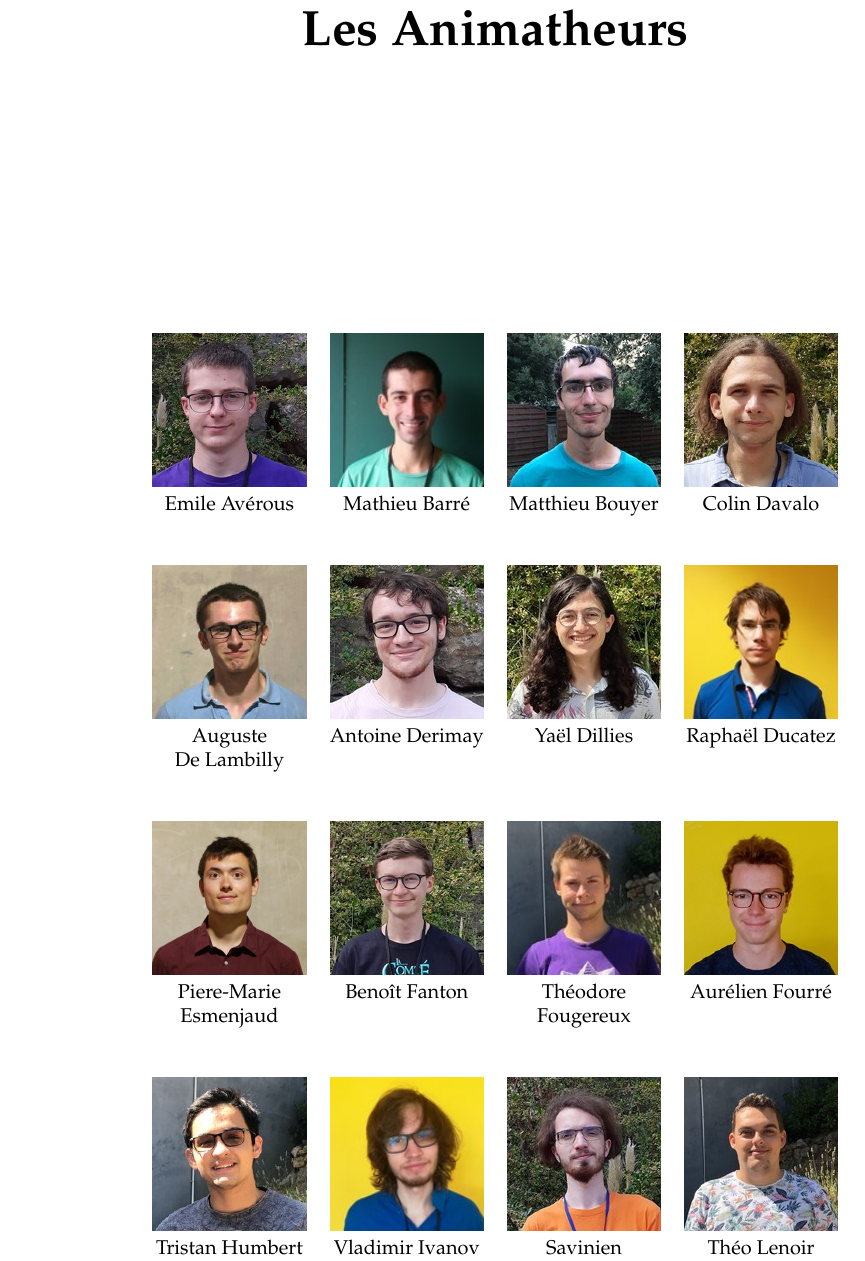
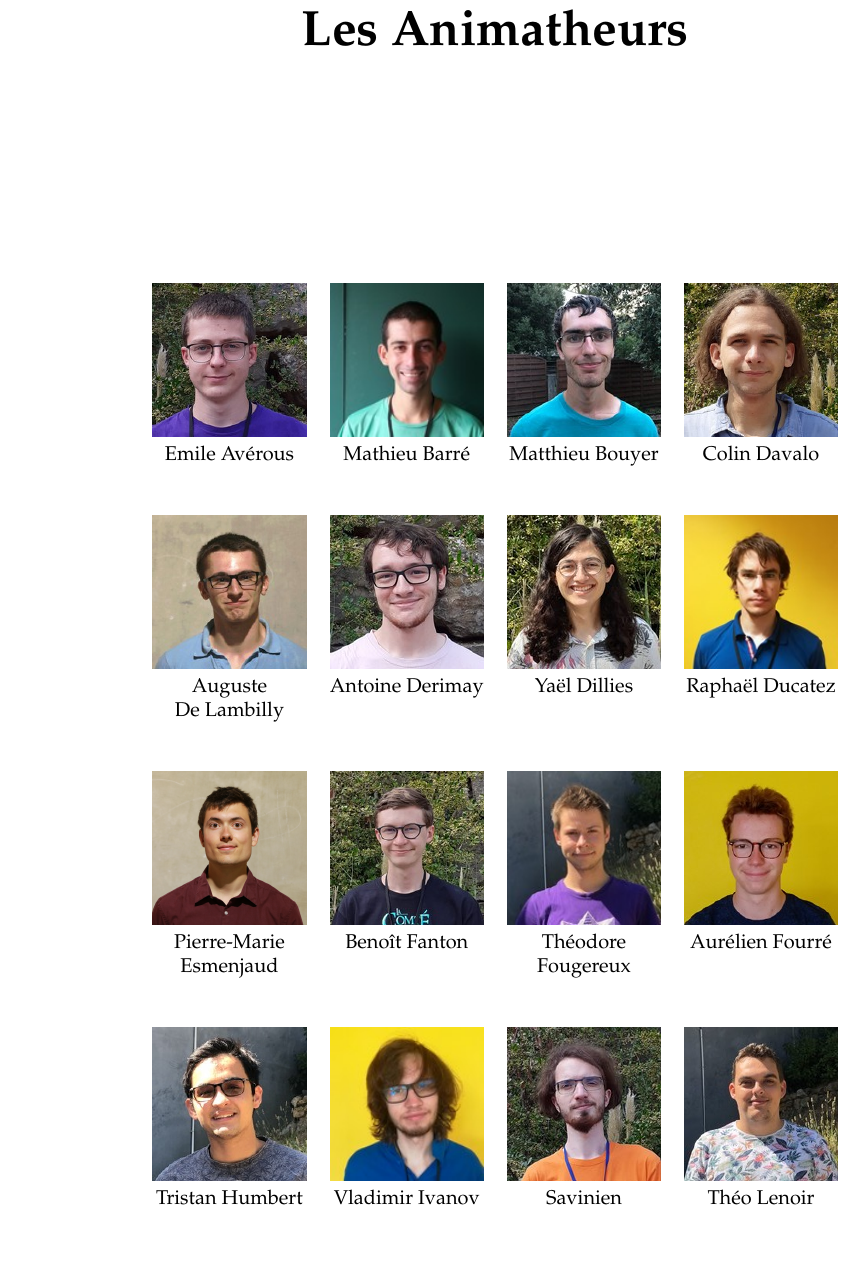
Before and after one commit to YaelDillies/Animath, a LaTeX document (valbonne2021/PTR 2021.tex, which reads valbonne2021/02-Trombi/trombi-anims.tex): part of page 4 of 32, cut so that both start at the same text. Compiled offline with pdfLaTeX.

Commit message:
mise en page

```diff
--- a/valbonne2021/02-Trombi/trombi-anims.tex
+++ b/valbonne2021/02-Trombi/trombi-anims.tex
@@ -1,8 +1,7 @@
-\begin{center}
-{\Huge\textbf{Les Animatheurs}}
-\end{center}
+\titre{Les Animatheurs}
 
-\vfill
+% \vfill
+
 \vspace{2mm}
 \begin{center}
 \begin{tabular}{cccc}
@@ -22,7 +21,7 @@ Auguste & Antoine Derimay & Yaël Dillies & Raphaël Ducatez \\ De Lambilly & &
 \includegraphics[angle=0,origin=c, width=27mm]{anims/Fanton Benoît.jpg} &
 \includegraphics[angle=0,origin=c, width=27mm]{anims/Fougereux Théodore.JPG} &
 \includegraphics[angle=0,origin=c, width=27mm]{anims/Fourré Aurélien.jpg} \\
-Piere-Marie & Benoît Fanton & Théodore & Aurélien Fourré \\ Esmenjaud & & Fougereux & \\ \\ \\
+Pierre-Marie & Benoît Fanton & Théodore & Aurélien Fourré \\ Esmenjaud & & Fougereux & \\ \\ \\
 
 \includegraphics[angle=0,origin=c, width=27mm]{anims/Humbert Tristan.JPG} &
 \includegraphics[angle=0,origin=c, width=27mm]{anims/Ivanov Vladimir.jpg} &
```
Also changed, not shown: valbonne2021/02-Trombi/trombi-eleves.tex (+1 -1 lines), valbonne2021/Poly 2021.tex (+2 -0 lines).
